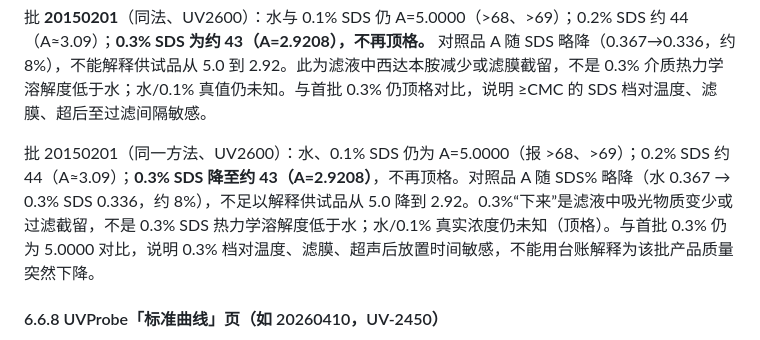
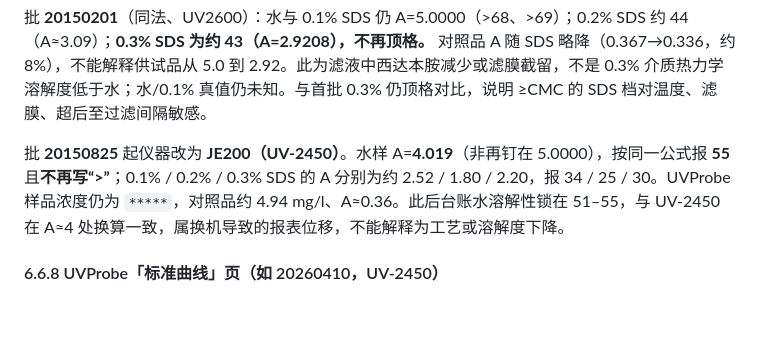
Before and after one commit to lyan29832-cmyk/HUANGQIUXIA, a Markdown page: CS固体分散体质量标准_审核报告.md, the part around the change. Rendered like a GitHub page; blank space fills up the shorter version.

Commit message:
Record JE200/UV-2450 switch from batch 20150825
Water results moving from >66 at A=5.0000 to ~55 at A≈4 is an
instrument display-cap change, not a solubility process shift.

Co-authored-by: lyan29832-cmyk <lyan29832-cmyk@users.noreply.github.com>

```diff
--- a/CS固体分散体质量标准_审核报告.md
+++ b/CS固体分散体质量标准_审核报告.md
@@ -300,7 +300,7 @@ UV2600 将水 / 0.1% / 0.3% 的吸光度钉在显示上限 **5.0000**，记录
 
 批 **20150201**（同法、UV2600）：水与 0.1% SDS 仍 A=5.0000（>68、>69）；0.2% SDS 约 44（A≈3.09）；**0.3% SDS 为约 43（A=2.9208），不再顶格。** 对照品 A 随 SDS 略降（0.367→0.336，约 8%），不能解释供试品从 5.0 到 2.92。此为滤液中西达本胺减少或滤膜截留，不是 0.3% 介质热力学溶解度低于水；水/0.1% 真值仍未知。与首批 0.3% 仍顶格对比，说明 ≥CMC 的 SDS 档对温度、滤膜、超后至过滤间隔敏感。
 
-批 20150201（同一方法、UV2600）：水、0.1% SDS 仍为 A=5.0000（报 >68、>69）；0.2% SDS 约 44（A≈3.09）；**0.3% SDS 降至约 43（A=2.9208）**，不再顶格。对照品 A 随 SDS% 略降（水 0.367 → 0.3% SDS 0.336，约 8%），不足以解释供试品从 5.0 降到 2.92。0.3%“下来”是滤液中吸光物质变少或过滤截留，不是 0.3% SDS 热力学溶解度低于水；水/0.1% 真实浓度仍未知（顶格）。与首批 0.3% 仍为 5.0000 对比，说明 0.3% 档对温度、滤膜、超声后放置时间敏感，不能用台账解释为该批产品质量突然下降。
+批 **20150825** 起仪器改为 **JE200（UV-2450）**。水样 A=**4.019**（非再钉在 5.0000），按同一公式报 **55** 且**不再写“>”**；0.1% / 0.2% / 0.3% SDS 的 A 分别为约 2.52 / 1.80 / 2.20，报 34 / 25 / 30。UVProbe 样品浓度仍为 `*****`，对照品约 4.94 mg/l、A≈0.36。此后台账水溶解性锁在 51–55，与 UV-2450 在 A≈4 处换算一致，属换机导致的报表位移，不能解释为工艺或溶解度下降。
 
 #### 6.6.8 UVProbe「标准曲线」页（如 20260410，UV-2450）
 
```
